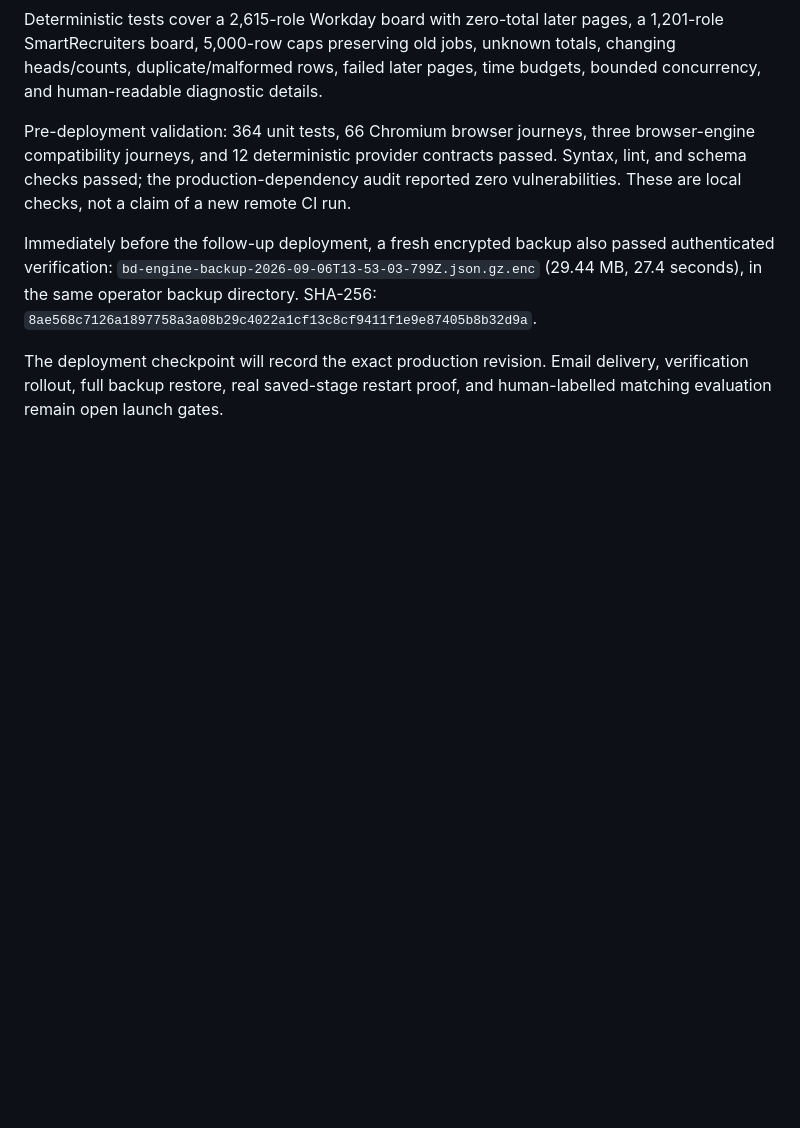
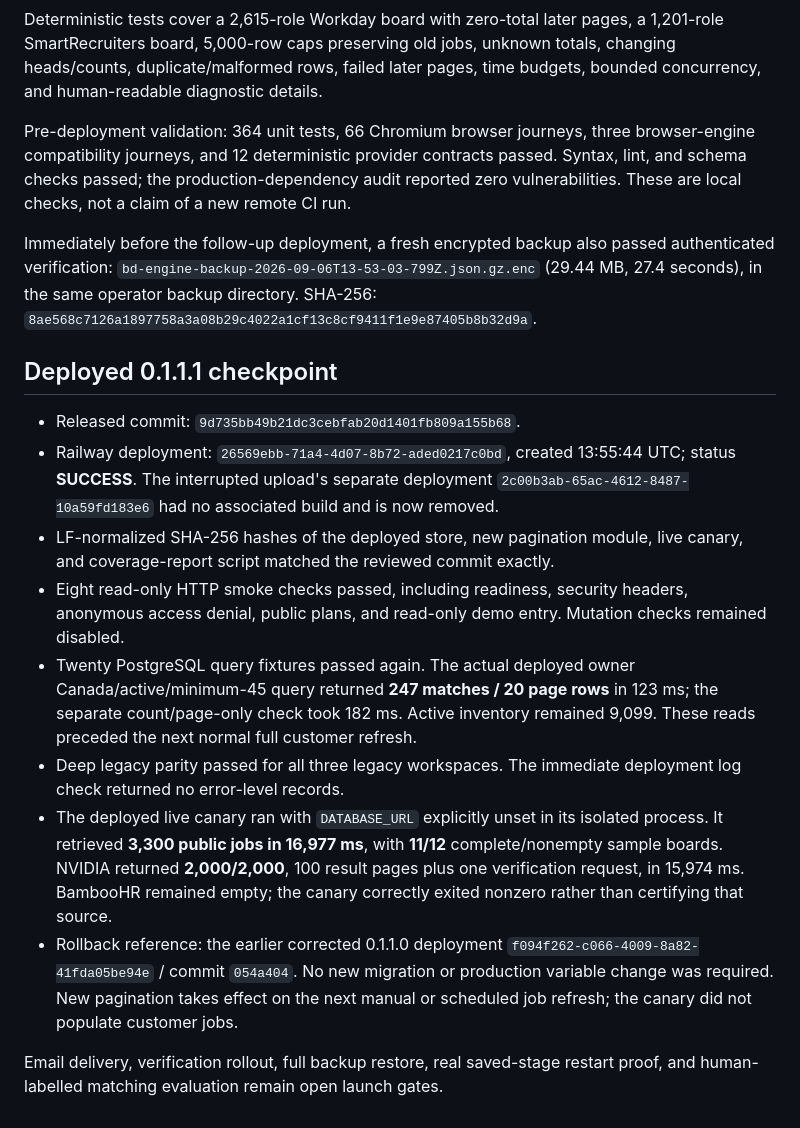
Before and after one commit to dgrant22345/bd-engine, a Markdown page: docs/ingestion-pagination-release-2026-09-06.md, the part around the change. Drawn GitHub-style; blank space fills up the shorter version.

Commit message:
docs: record verified ingestion deployment and remaining gates

```diff
--- a/docs/ingestion-pagination-release-2026-09-06.md
+++ b/docs/ingestion-pagination-release-2026-09-06.md
@@ -115,7 +115,32 @@ passed authenticated verification: `bd-engine-backup-2026-09-06T13-53-03-799Z.js
 (29.44 MB, 27.4 seconds), in the same operator backup directory. SHA-256:
 `8ae568c7126a1897758a3a08b29c4022a1cf13c8cf9411f1e9e87405b8b32d9a`.
 
-The deployment checkpoint will record the exact production revision. Email
-delivery, verification rollout, full backup restore,
-real saved-stage restart proof, and human-labelled matching evaluation remain
-open launch gates.
+## Deployed 0.1.1.1 checkpoint
+
+- Released commit: `9d735bb49b21dc3cebfab20d1401fb809a155b68`.
+- Railway deployment: `26569ebb-71a4-4d07-8b72-aded0217c0bd`, created
+  13:55:44 UTC; status **SUCCESS**. The interrupted upload's separate deployment
+  `2c00b3ab-65ac-4612-8487-10a59fd183e6` had no associated build and is now removed.
+- LF-normalized SHA-256 hashes of the deployed store, new pagination module,
+  live canary, and coverage-report script matched the reviewed commit exactly.
+- Eight read-only HTTP smoke checks passed, including readiness, security
+  headers, anonymous access denial, public plans, and read-only demo entry.
+  Mutation checks remained disabled.
+- Twenty PostgreSQL query fixtures passed again. The actual deployed owner
+  Canada/active/minimum-45 query returned **247 matches / 20 page rows** in 123 ms;
+  the separate count/page-only check took 182 ms. Active inventory remained 9,099.
+  These reads preceded the next normal full customer refresh.
+- Deep legacy parity passed for all three legacy workspaces. The immediate
+  deployment log check returned no error-level records.
+- The deployed live canary ran with `DATABASE_URL` explicitly unset in its
+  isolated process. It retrieved **3,300 public jobs in 16,977 ms**, with
+  **11/12** complete/nonempty sample boards. NVIDIA returned **2,000/2,000**, 100
+  result pages plus one verification request, in 15,974 ms. BambooHR remained
+  empty; the canary correctly exited nonzero rather than certifying that source.
+- Rollback reference: the earlier corrected 0.1.1.0 deployment
+  `f094f262-c066-4009-8a82-41fda05be94e` / commit `054a404`. No new migration or
+  production variable change was required. New pagination takes effect on the
+  next manual or scheduled job refresh; the canary did not populate customer jobs.
+
+Email delivery, verification rollout, full backup restore, real saved-stage
+restart proof, and human-labelled matching evaluation remain open launch gates.
```
